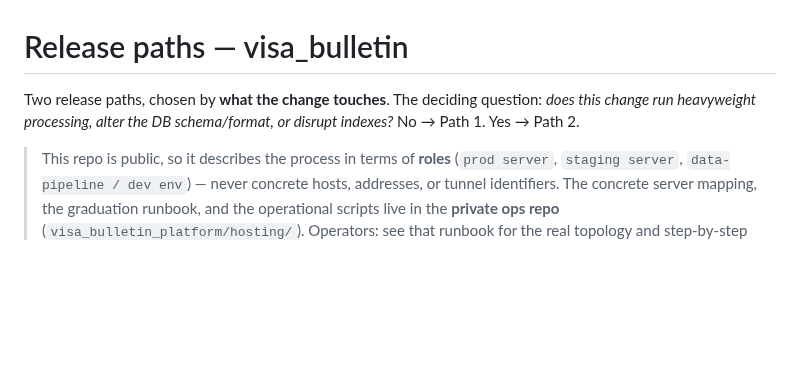
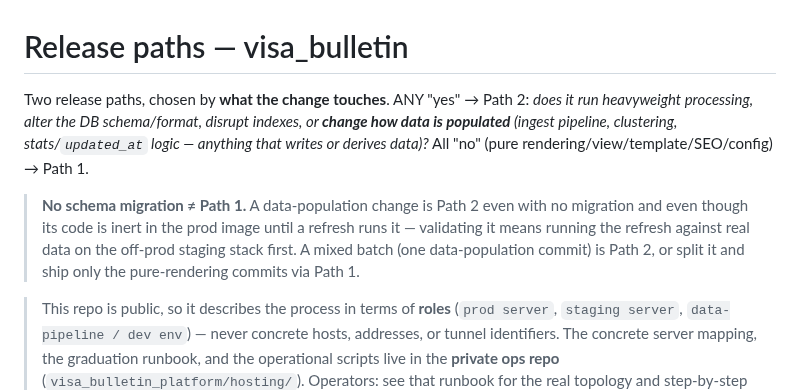
Before and after one commit to vyakunin/visa_bulletin, a Markdown page: docs/deployment/RELEASE_PATHS.md, the part around the change. GitHub-like rendering; blank space fills up the shorter version.

```diff
--- a/docs/deployment/RELEASE_PATHS.md
+++ b/docs/deployment/RELEASE_PATHS.md
@@ -1,8 +1,16 @@
 # Release paths — visa_bulletin
 
-Two release paths, chosen by **what the change touches**. The deciding question:
-*does this change run heavyweight processing, alter the DB schema/format, or
-disrupt indexes?* No → Path 1. Yes → Path 2.
+Two release paths, chosen by **what the change touches**. ANY "yes" → Path 2:
+*does it run heavyweight processing, alter the DB schema/format, disrupt indexes,
+or **change how data is populated** (ingest pipeline, clustering, stats/`updated_at`
+logic — anything that writes or derives data)?* All "no" (pure
+rendering/view/template/SEO/config) → Path 1.
+
+> **No schema migration ≠ Path 1.** A data-population change is Path 2 even with no
+> migration and even though its code is inert in the prod image until a refresh
+> runs it — validating it means running the refresh against real data on the
+> off-prod staging stack first. A mixed batch (one data-population commit) is Path 2,
+> or split it and ship only the pure-rendering commits via Path 1.
 
 > This repo is public, so it describes the process in terms of **roles**
 > (`prod server`, `staging server`, `data-pipeline / dev env`) — never concrete
```
Also changed, not shown: .claude/rules/branching.md (+16 -0 lines).
